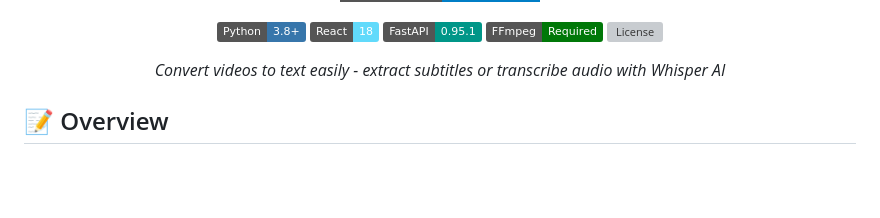
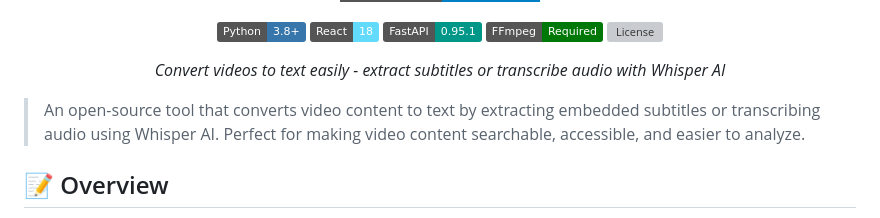
Before and after one commit to eleven-day/video2text, a Markdown page: README.md, the part around the change. Rendered like a GitHub page; badges without logos; blank space fills up the shorter version; grey boxes are pictures that could not be loaded.

```diff
--- a/README.md
+++ b/README.md
@@ -13,6 +13,8 @@
 *Convert videos to text easily - extract subtitles or transcribe audio with Whisper AI*
 
 </div>
+
+> An open-source tool that converts video content to text by extracting embedded subtitles or transcribing audio using Whisper AI. Perfect for making video content searchable, accessible, and easier to analyze.
 
 ## 📝 Overview
 
```
